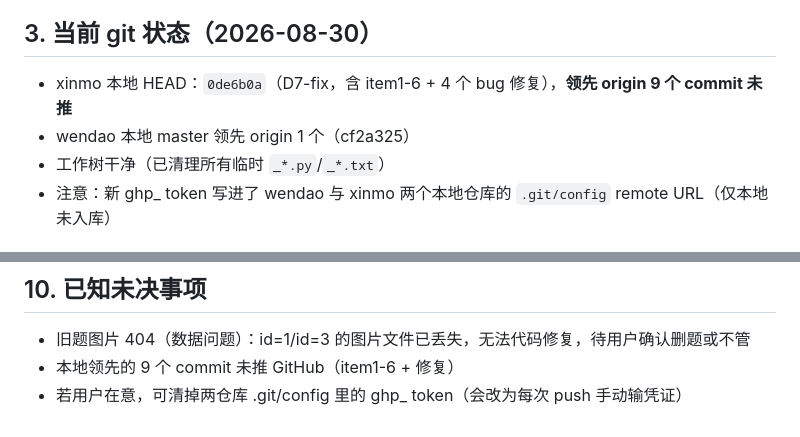
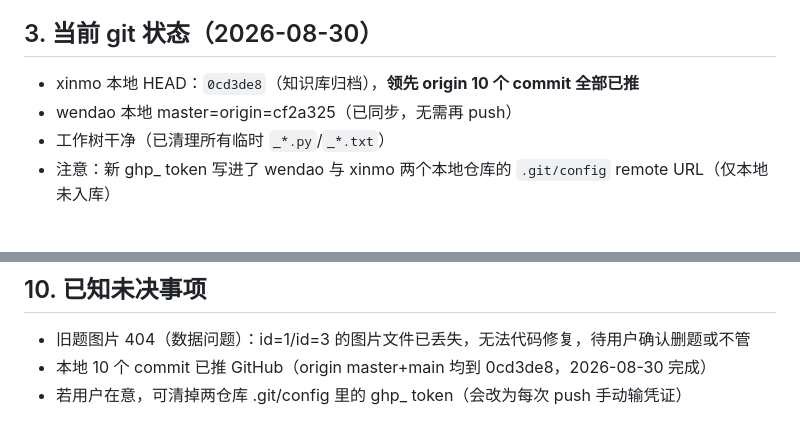
Before and after one commit to kuight/xinmo, a Markdown page: _knowledge/xinmo-memory.md, 2 parts joined by grey strips. Rendered like a GitHub page.

Commit message:
docs: 更新交接后git状态 - 10个commit已推GitHub(master+main均到0cd3de8), wendao已同步; 记录wendao工作树4个dirty文件实为已推的xinmo代码(blob校验一致)

```diff
--- a/_knowledge/xinmo-memory.md
+++ b/_knowledge/xinmo-memory.md
@@ -14,8 +14,8 @@
 - 依赖：fastapi / uvicorn / pillow
 
 ## 3. 当前 git 状态（2026-08-30）
-- xinmo 本地 HEAD：`0de6b0a`（D7-fix，含 item1-6 + 4 个 bug 修复），**领先 origin 9 个 commit 未推**
-- wendao 本地 master 领先 origin 1 个（cf2a325）
+- xinmo 本地 HEAD：`0cd3de8`（知识库归档），**领先 origin 10 个 commit 全部已推**
+- wendao 本地 master=origin=cf2a325（已同步，无需再 push）
 - 工作树干净（已清理所有临时 `_*.py`/`_*.txt`）
 - 注意：新 ghp_ token 写进了 wendao 与 xinmo 两个本地仓库的 `.git/config` remote URL（仅本地未入库）
 
@@ -56,5 +56,5 @@ POST /api/upload：Pillow 压缩≤1400px/JPEG q82/≤300KB，落盘 data/images
 
 ## 10. 已知未决事项
 - 旧题图片 404（数据问题）：id=1/id=3 的图片文件已丢失，无法代码修复，待用户确认删题或不管
-- 本地领先的 9 个 commit 未推 GitHub（item1-6 + 修复）
+- 本地 10 个 commit 已推 GitHub（origin master+main 均到 0cd3de8，2026-08-30 完成）
 - 若用户在意，可清掉两仓库 .git/config 里的 ghp_ token（会改为每次 push 手动输凭证）
```
